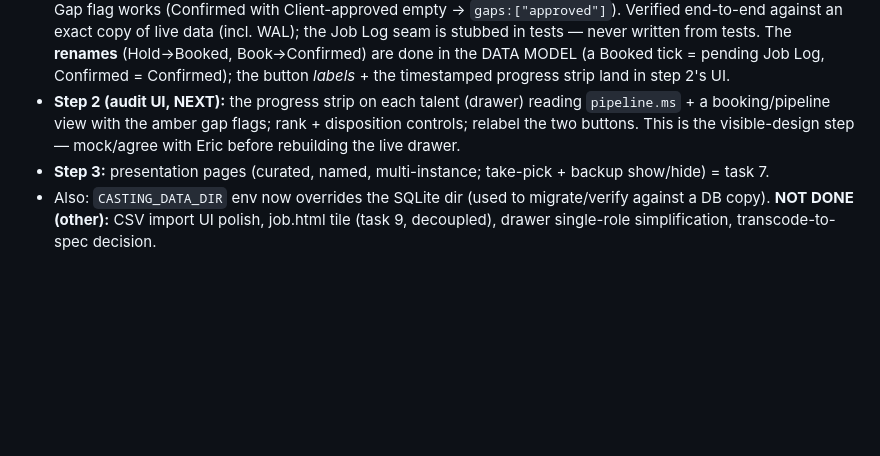
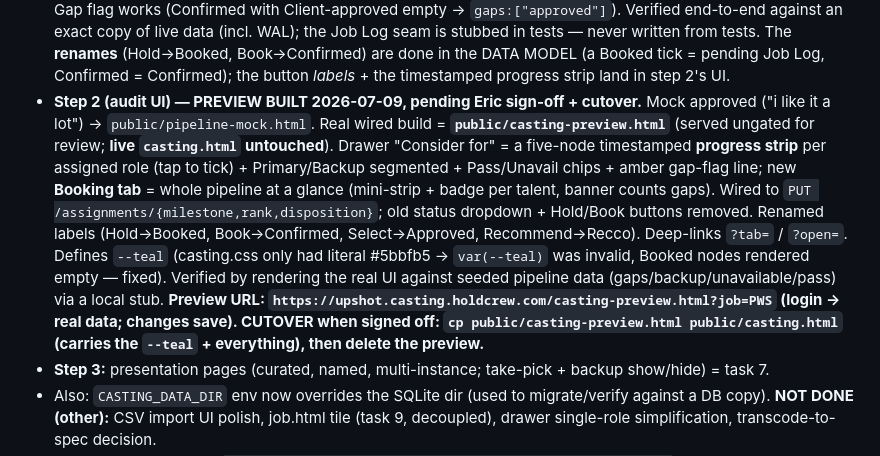
Before and after one commit to rikrokrok/holdcrew-casting, a Markdown page: CLAUDE.md, the part around the change. Drawn GitHub-style; blank space fills up the shorter version.

Commit message:
Doc: step 2 audit UI preview built, pending sign-off + cutover
Co-Authored-By: Claude Opus 4.8 <noreply@anthropic.com>

```diff
--- a/CLAUDE.md
+++ b/CLAUDE.md
@@ -77,9 +77,19 @@ Pass/Unavailable). Build order: (1) pipeline model + renames ✅, (2) audit UI,
   an exact copy of live data (incl. WAL); the Job Log seam is stubbed in tests — never written from tests.
   The **renames** (Hold→Booked, Book→Confirmed) are done in the DATA MODEL (a Booked tick = pending Job Log,
   Confirmed = Confirmed); the button *labels* + the timestamped progress strip land in step 2's UI.
-- **Step 2 (audit UI, NEXT):** the progress strip on each talent (drawer) reading `pipeline.ms` + a
-  booking/pipeline view with the amber gap flags; rank + disposition controls; relabel the two buttons.
-  This is the visible-design step — mock/agree with Eric before rebuilding the live drawer.
+- **Step 2 (audit UI) — PREVIEW BUILT 2026-07-09, pending Eric sign-off + cutover.** Mock approved ("i
+  like it a lot") → `public/pipeline-mock.html`. Real wired build = **`public/casting-preview.html`**
+  (served ungated for review; **live `casting.html` untouched**). Drawer "Consider for" = a five-node
+  timestamped **progress strip** per assigned role (tap to tick) + Primary/Backup segmented + Pass/Unavail
+  chips + amber gap-flag line; new **Booking tab** = whole pipeline at a glance (mini-strip + badge per
+  talent, banner counts gaps). Wired to `PUT /assignments/{milestone,rank,disposition}`; old status
+  dropdown + Hold/Book buttons removed. Renamed labels (Hold→Booked, Book→Confirmed, Select→Approved,
+  Recommend→Recco). Deep-links `?tab=` / `?open=`. Defines `--teal` (casting.css only had literal #5bbfb5
+  → `var(--teal)` was invalid, Booked nodes rendered empty — fixed). Verified by rendering the real UI
+  against seeded pipeline data (gaps/backup/unavailable/pass) via a local stub. **Preview URL:
+  `https://upshot.casting.holdcrew.com/casting-preview.html?job=PWS` (login → real data; changes save).
+  CUTOVER when signed off: `cp public/casting-preview.html public/casting.html` (carries the `--teal` +
+  everything), then delete the preview.**
 - **Step 3:** presentation pages (curated, named, multi-instance; take-pick + backup show/hide) = task 7.
 - Also: `CASTING_DATA_DIR` env now overrides the SQLite dir (used to migrate/verify against a DB copy).
 **NOT DONE (other):** CSV import UI polish, job.html tile (task 9, decoupled), drawer single-role
```
